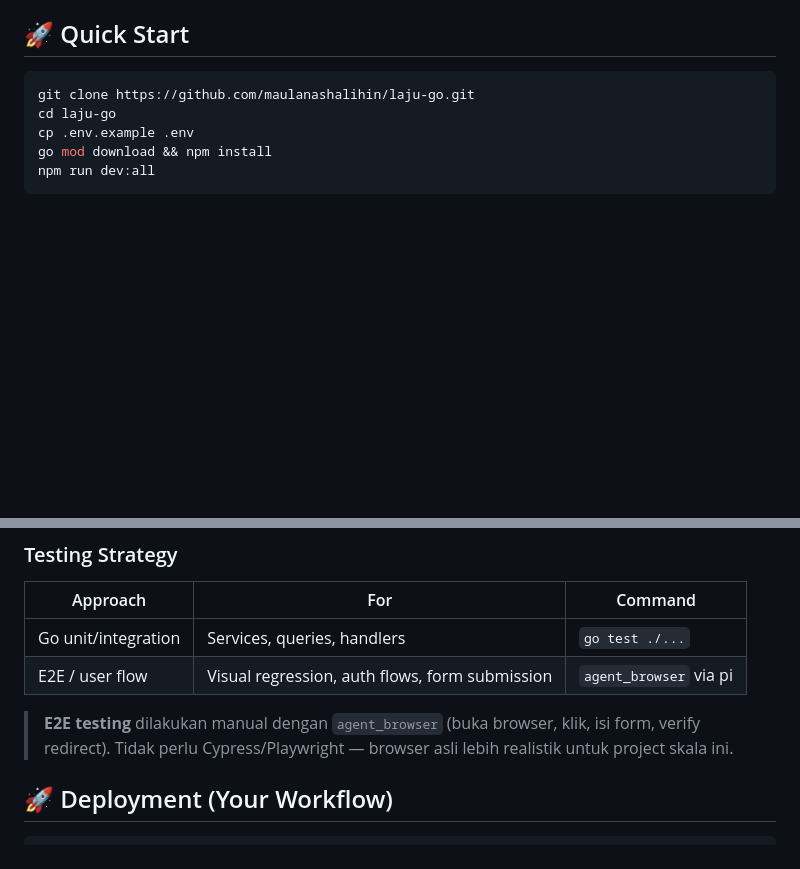
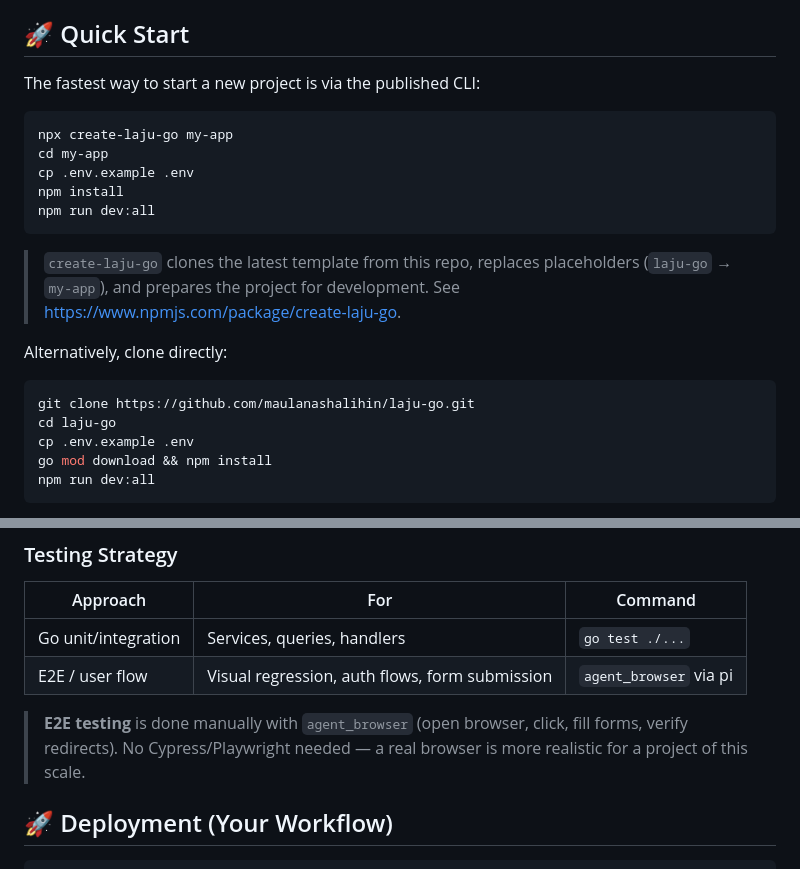
Before and after one commit to maulanashalihin/laju-go, a Markdown page: README.md, 2 parts joined by grey strips. GitHub-like rendering; blank space fills up the shorter version.

Commit message:
docs: move scaffolding instructions to README, keep AGENTS.md agent-only
AGENTS.md is injected into every AI agent session as working context —
it should only contain instructions relevant to agents working in this
repo, not user-facing onboarding. The npx create-laju-go scaffolding
flow belongs in README.md.

Also translate two leftover Indonesian lines in README.md E2E section.

Generated with [Devin](https://devin.ai)

Co-Authored-By: Devin <158243242+devin-ai-integration[bot]@users.noreply.github.com>

````diff
--- a/README.md
+++ b/README.md
@@ -5,6 +5,20 @@ High-performance SaaS boilerplate built with **Go Fiber** + **Svelte 5** + **Ine
 Build production-ready web applications faster with clean layered architecture that combines the speed of Go with the DX of modern frontend frameworks. Ships with **Svelte 5** by default, but Inertia.js makes it trivial to swap to **React** or **Vue** without changing any Go code.
 
 ## 🚀 Quick Start
+
+The fastest way to start a new project is via the published CLI:
+
+```bash
+npx create-laju-go my-app
+cd my-app
+cp .env.example .env
+npm install
+npm run dev:all
+```
+
+> `create-laju-go` clones the latest template from this repo, replaces placeholders (`laju-go` → `my-app`), and prepares the project for development. See <https://www.npmjs.com/package/create-laju-go>.
+
+Alternatively, clone directly:
 
 ```bash
 git clone https://github.com/maulanashalihin/laju-go.git
@@ -144,8 +158,8 @@ go test ./...                  # backend tests
 | Go unit/integration | Services, queries, handlers | `go test ./...` |
 | E2E / user flow | Visual regression, auth flows, form submission | `agent_browser` via pi |
 
-> **E2E testing** dilakukan manual dengan `agent_browser` (buka browser, klik, isi form, verify redirect).
-> Tidak perlu Cypress/Playwright — browser asli lebih realistik untuk project skala ini.
+> **E2E testing** is done manually with `agent_browser` (open browser, click, fill forms, verify redirects).
+> No Cypress/Playwright needed — a real browser is more realistic for a project of this scale.
 
 ## 🚀 Deployment (Your Workflow)
 
````
Also changed, not shown: AGENTS.md (+0 -12 lines).
